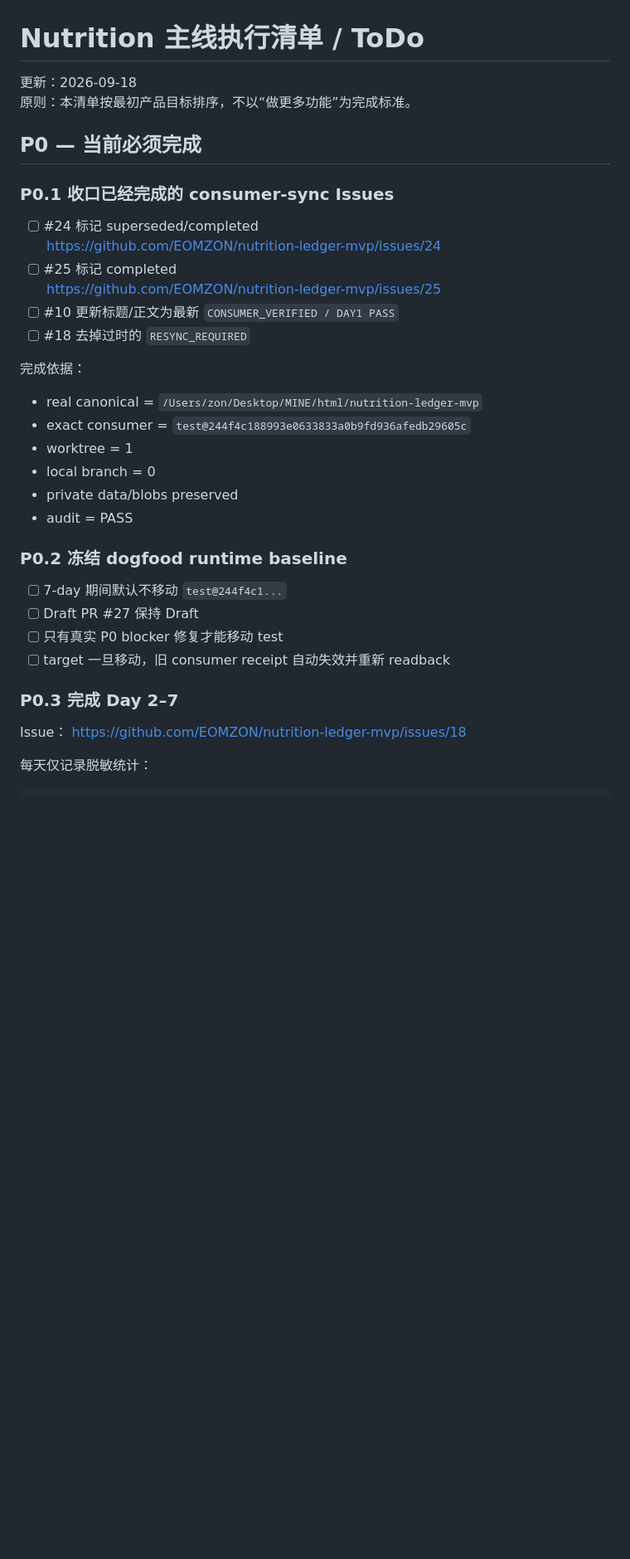
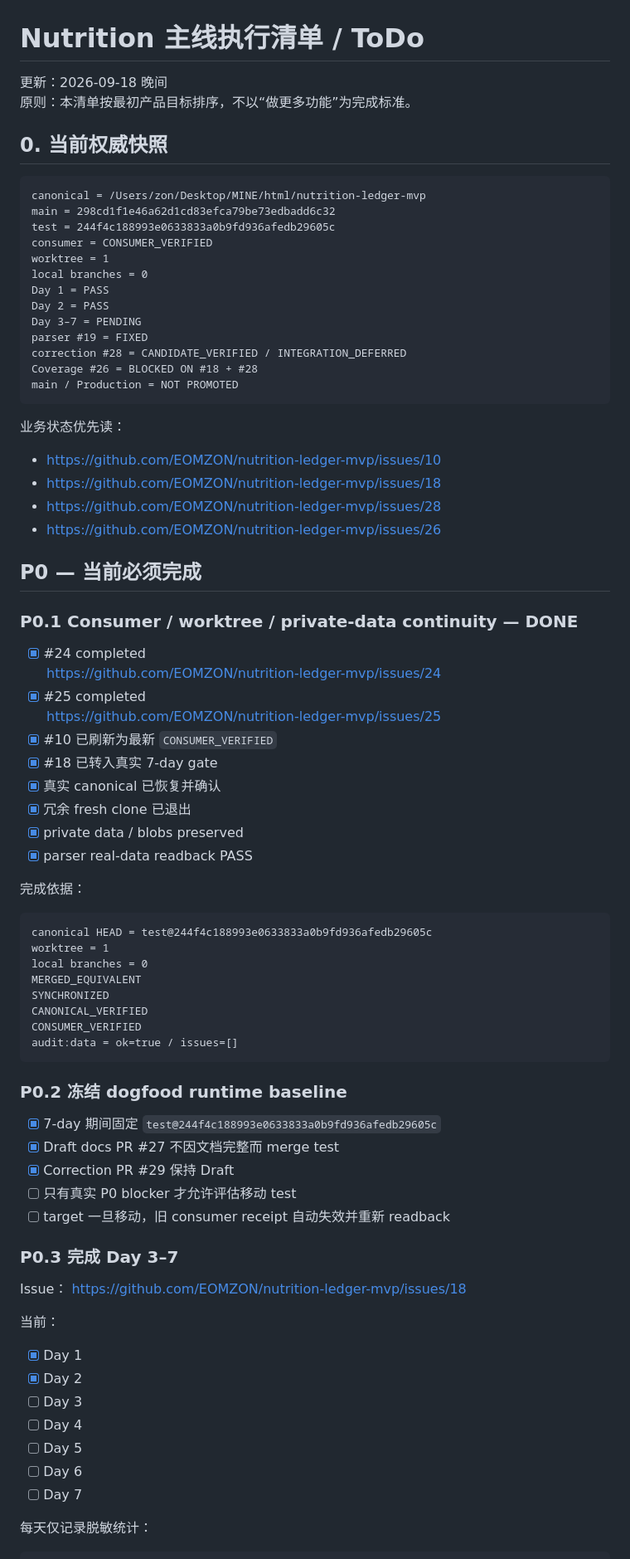
Before and after one commit to EOMZON/nutrition-ledger-mvp, a Markdown page: docs/plan/2026-09-18-nutrition-mainline-todolist.md, the part around one of its changes. Shown at 83% size. GitHub-like rendering; blank space fills up the shorter version.

````diff
--- a/docs/plan/2026-09-18-nutrition-mainline-todolist.md
+++ b/docs/plan/2026-09-18-nutrition-mainline-todolist.md
@@ -1,38 +1,82 @@
 # Nutrition 主线执行清单 / ToDo
 
-更新：2026-09-18
+更新：2026-09-18 晚间
 原则：本清单按最初产品目标排序，不以“做更多功能”为完成标准。
+
+## 0. 当前权威快照
+
+```text
+canonical = /Users/zon/Desktop/MINE/html/nutrition-ledger-mvp
+main = 298cd1f1e46a62d1cd83efca79be73edbadd6c32
+test = 244f4c188993e0633833a0b9fd936afedb29605c
+consumer = CONSUMER_VERIFIED
+worktree = 1
+local branches = 0
+Day 1 = PASS
+Day 2 = PASS
+Day 3–7 = PENDING
+parser #19 = FIXED
+correction #28 = CANDIDATE_VERIFIED / INTEGRATION_DEFERRED
+Coverage #26 = BLOCKED ON #18 + #28
+main / Production = NOT PROMOTED
+```
+
+业务状态优先读：
+- https://github.com/EOMZON/nutrition-ledger-mvp/issues/10
+- https://github.com/EOMZON/nutrition-ledger-mvp/issues/18
+- https://github.com/EOMZON/nutrition-ledger-mvp/issues/28
+- https://github.com/EOMZON/nutrition-ledger-mvp/issues/26
 
 ## P0 — 当前必须完成
 
-### P0.1 收口已经完成的 consumer-sync Issues
+### P0.1 Consumer / worktree / private-data continuity — DONE
 
-- [ ] #24 标记 superseded/completed
+- [x] #24 completed
   https://github.com/EOMZON/nutrition-ledger-mvp/issues/24
-- [ ] #25 标记 completed
+- [x] #25 completed
   https://github.com/EOMZON/nutrition-ledger-mvp/issues/25
-- [ ] #10 更新标题/正文为最新 `CONSUMER_VERIFIED / DAY1 PASS`
-- [ ] #18 去掉过时的 `RESYNC_REQUIRED`
+- [x] #10 已刷新为最新 `CONSUMER_VERIFIED`
+- [x] #18 已转入真实 7-day gate
+- [x] 真实 canonical 已恢复并确认
+- [x] 冗余 fresh clone 已退出
+- [x] private data / blobs preserved
+- [x] parser real-data readback PASS
 
 完成依据：
-- real canonical = `/Users/zon/Desktop/MINE/html/nutrition-ledger-mvp`
-- exact consumer = `test@244f4c188993e0633833a0b9fd936afedb29605c`
-- worktree = 1
-- local branch = 0
-- private data/blobs preserved
-- audit = PASS
+
+```text
+canonical HEAD = test@244f4c188993e0633833a0b9fd936afedb29605c
+worktree = 1
+local branches = 0
+MERGED_EQUIVALENT
+SYNCHRONIZED
+CANONICAL_VERIFIED
+CONSUMER_VERIFIED
+audit:data = ok=true / issues=[]
+```
 
 ### P0.2 冻结 dogfood runtime baseline
 
-- [ ] 7-day 期间默认不移动 `test@244f4c1...`
-- [ ] Draft PR #27 保持 Draft
-- [ ] 只有真实 P0 blocker 修复才能移动 test
+- [x] 7-day 期间固定 `test@244f4c188993e0633833a0b9fd936afedb29605c`
+- [x] Draft docs PR #27 不因文档完整而 merge test
+- [x] Correction PR #29 保持 Draft
+- [ ] 只有真实 P0 blocker 才允许评估移动 test
 - [ ] target 一旦移动，旧 consumer receipt 自动失效并重新 readback
 
-### P0.3 完成 Day 2–7
+### P0.3 完成 Day 3–7
 
 Issue：
 https://github.com/EOMZON/nutrition-ledger-mvp/issues/18
+
+当前：
+
+- [x] Day 1
+- [x] Day 2
+- [ ] Day 3
+- [ ] Day 4
+- [ ] Day 5
+- [ ] Day 6
+- [ ] Day 7
 
 每天仅记录脱敏统计：
 
````
Also changed, not shown: other parts of docs/plan/2026-09-18-nutrition-mainline-todolist.md (+103 -78 lines).
